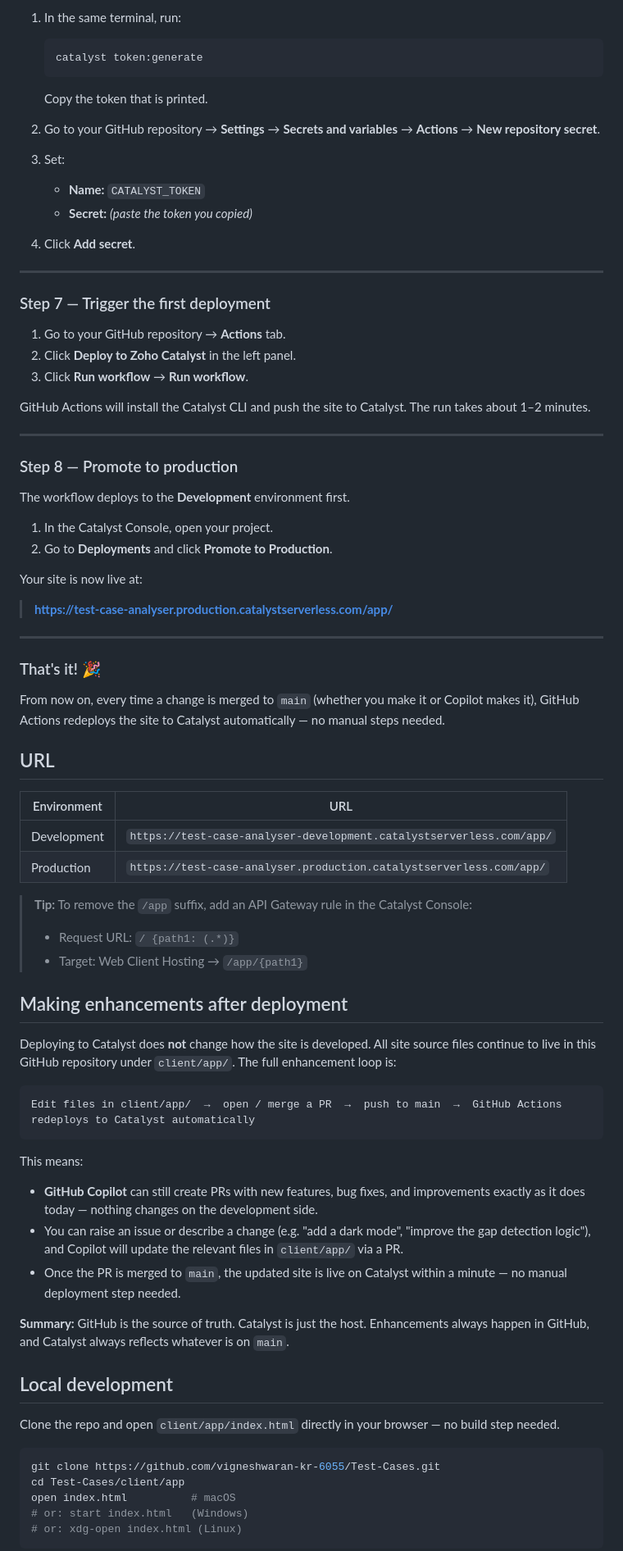
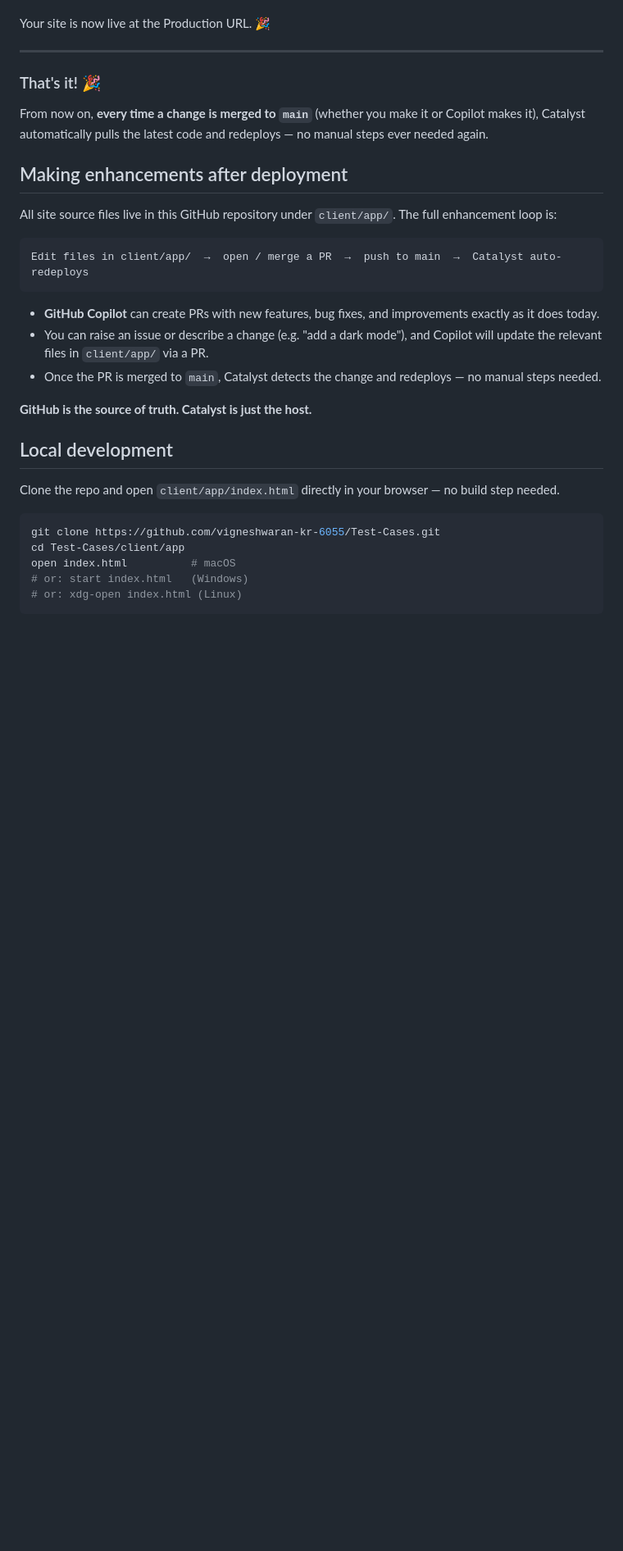
Before and after one commit to vigneshwaran-kr-6055/Test-Cases, a Markdown page: README.md, the part around one of its changes. Shown at 82% size. GitHub-like rendering; blank space fills up the shorter version.

````diff
--- a/README.md
+++ b/README.md
@@ -113,71 +77,24 @@ This allows GitHub Actions to deploy on your behalf automatically.
-1. In the same terminal, run:
-
-   ```bash
-   catalyst token:generate
-   ```
-
-   Copy the token that is printed.
-
-2. Go to your GitHub repository → **Settings** → **Secrets and variables** → **Actions** → **New repository secret**.
-3. Set:
-   - **Name:** `CATALYST_TOKEN`
-   - **Secret:** *(paste the token you copied)*
-4. Click **Add secret**.
-
----
-
-### Step 7 — Trigger the first deployment
-
-1. Go to your GitHub repository → **Actions** tab.
-2. Click **Deploy to Zoho Catalyst** in the left panel.
-3. Click **Run workflow** → **Run workflow**.
-
-GitHub Actions will install the Catalyst CLI and push the site to Catalyst. The run takes about 1–2 minutes.
-
----
-
-### Step 8 — Promote to production
-
-The workflow deploys to the **Development** environment first.
-
-1. In the Catalyst Console, open your project.
-2. Go to **Deployments** and click **Promote to Production**.
-
-Your site is now live at:
-
-> **https://test-case-analyser.production.catalystserverless.com/app/**
+Your site is now live at the Production URL. 🎉
 
 ---
 
 ### That's it! 🎉
 
-From now on, every time a change is merged to `main` (whether you make it or Copilot makes it), GitHub Actions redeploys the site to Catalyst automatically — no manual steps needed.
-
-## URL
-
-| Environment | URL |
-|---|---|
-| Development | `https://test-case-analyser-development.catalystserverless.com/app/` |
-| Production  | `https://test-case-analyser.production.catalystserverless.com/app/`  |
-
-> **Tip:** To remove the `/app` suffix, add an API Gateway rule in the Catalyst Console:
-> - Request URL: `/ {path1: (.*)}`
-> - Target: Web Client Hosting → `/app/{path1}`
+From now on, **every time a change is merged to `main`** (whether you make it or Copilot makes it), Catalyst automatically pulls the latest code and redeploys — no manual steps ever needed again.
 
 ## Making enhancements after deployment
 
-Deploying to Catalyst does **not** change how the site is developed. All site source files continue to live in this GitHub repository under `client/app/`. The full enhancement loop is:
+All site source files live in this GitHub repository under `client/app/`. The full enhancement loop is:
 
 ```
-Edit files in client/app/  →  open / merge a PR  →  push to main  →  GitHub Actions redeploys to Catalyst automatically
+Edit files in client/app/  →  open / merge a PR  →  push to main  →  Catalyst auto-redeploys
 ```
 
-This means:
-- **GitHub Copilot** can still create PRs with new features, bug fixes, and improvements exactly as it does today — nothing changes on the development side.
-- You can raise an issue or describe a change (e.g. "add a dark mode", "improve the gap detection logic"), and Copilot will update the relevant files in `client/app/` via a PR.
-- Once the PR is merged to `main`, the updated site is live on Catalyst within a minute — no manual deployment step needed.
+- **GitHub Copilot** can create PRs with new features, bug fixes, and improvements exactly as it does today.
+- You can raise an issue or describe a change (e.g. "add a dark mode"), and Copilot will update the relevant files in `client/app/` via a PR.
+- Once the PR is merged to `main`, Catalyst detects the change and redeploys — no manual steps needed.
 
-**Summary:** GitHub is the source of truth. Catalyst is just the host. Enhancements always happen in GitHub, and Catalyst always reflects whatever is on `main`.
+**GitHub is the source of truth. Catalyst is just the host.**
 
 ## Local development
 
````
Also changed, not shown: other parts of README.md (+27 -63 lines).
